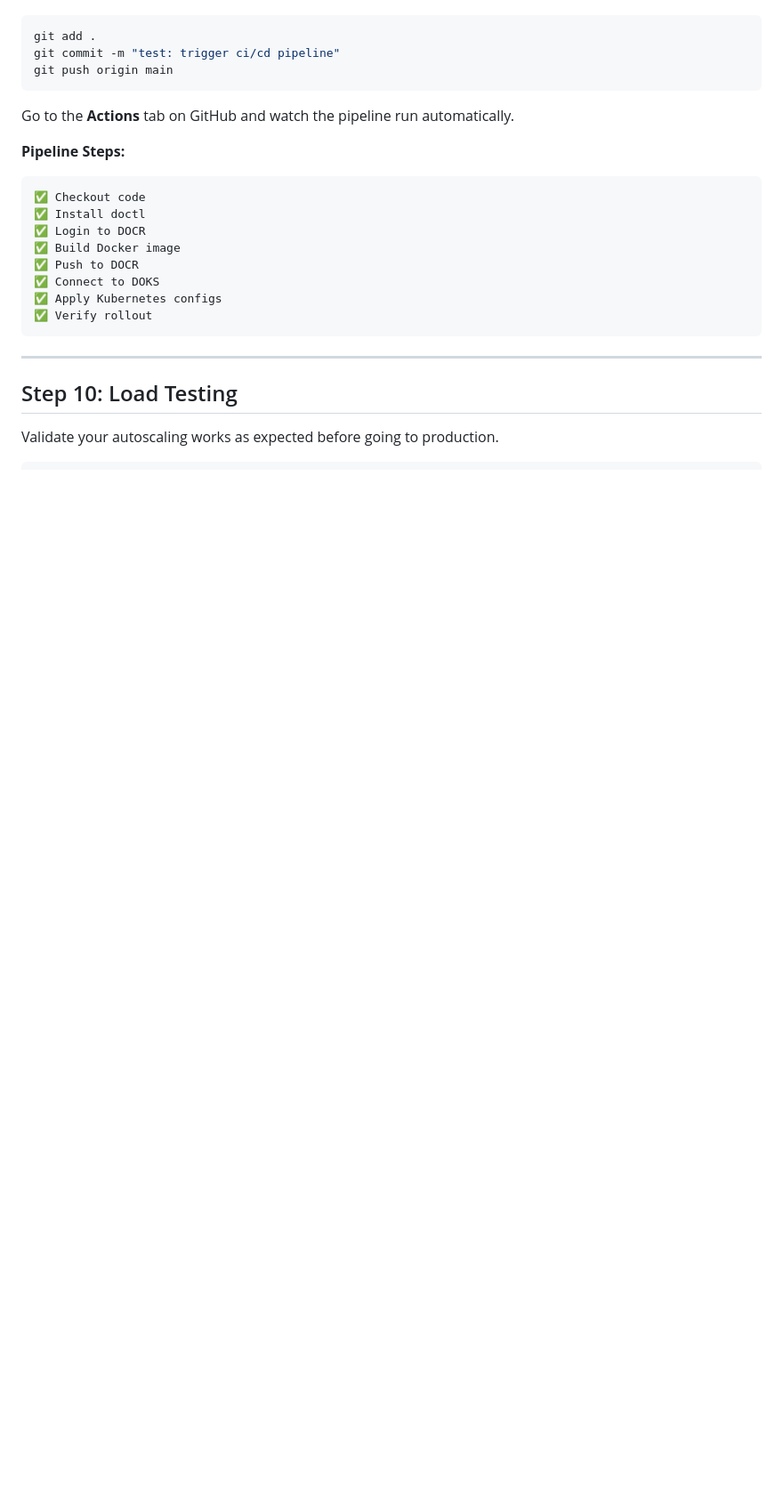
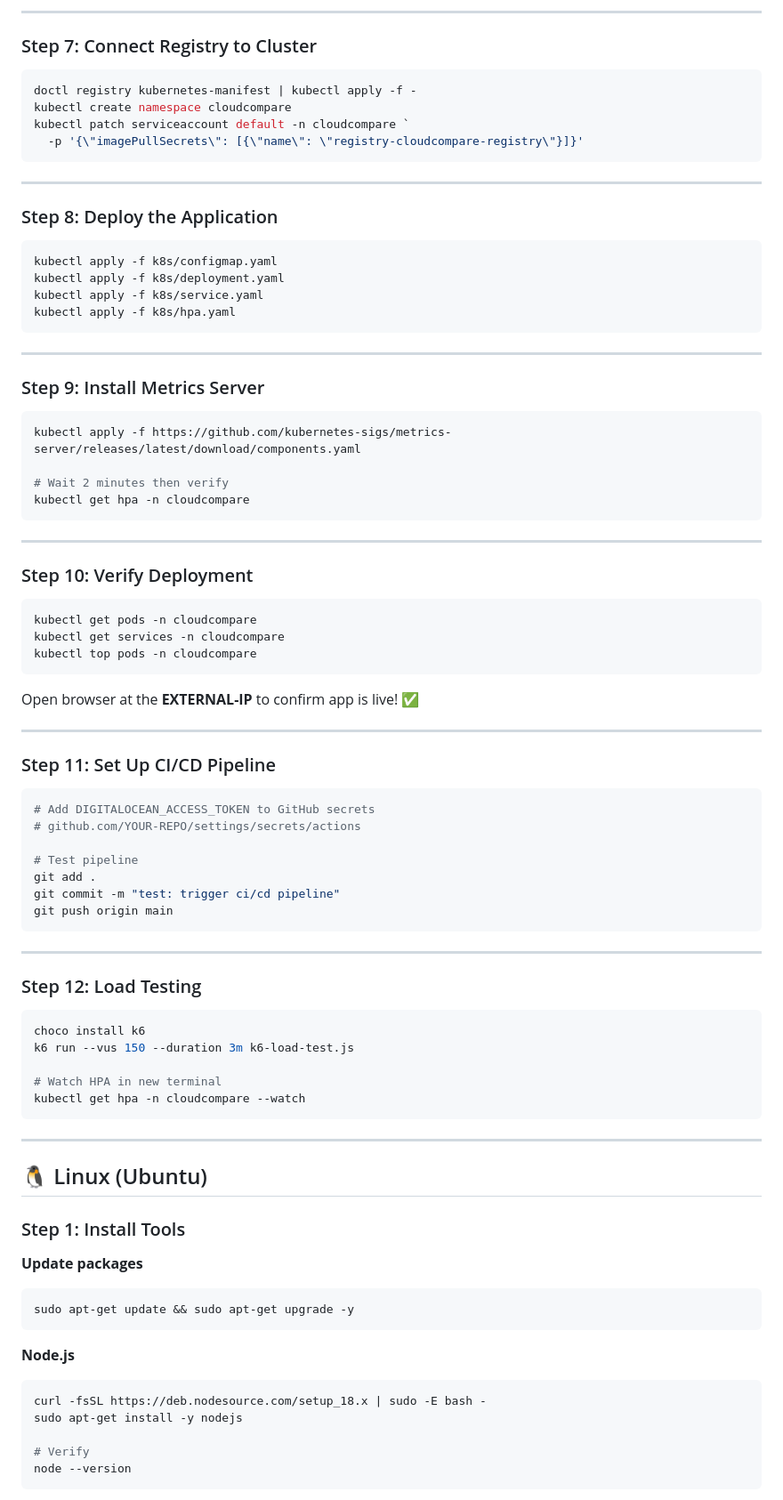
Before and after one commit to Poojamandava-DO/cloudcompare, a Markdown page: docs/SETUP.md, the part around one of its changes. Shown at 89% size. GitHub-like rendering; blank space fills up the shorter version.

````diff
--- a/docs/SETUP.md
+++ b/docs/SETUP.md
@@ -453,24 +426,85 @@ Make any small change to the code and push:
+---
+
+### Step 7: Connect Registry to Cluster
+```powershell
+doctl registry kubernetes-manifest | kubectl apply -f -
+kubectl create namespace cloudcompare
+kubectl patch serviceaccount default -n cloudcompare `
+  -p '{\"imagePullSecrets\": [{\"name\": \"registry-cloudcompare-registry\"}]}'
+```
+
+---
+
+### Step 8: Deploy the Application
+```powershell
+kubectl apply -f k8s/configmap.yaml
+kubectl apply -f k8s/deployment.yaml
+kubectl apply -f k8s/service.yaml
+kubectl apply -f k8s/hpa.yaml
+```
+
+---
+
+### Step 9: Install Metrics Server
+```powershell
+kubectl apply -f https://github.com/kubernetes-sigs/metrics-server/releases/latest/download/components.yaml
+
+# Wait 2 minutes then verify
+kubectl get hpa -n cloudcompare
+```
+
+---
+
+### Step 10: Verify Deployment
+```powershell
+kubectl get pods -n cloudcompare
+kubectl get services -n cloudcompare
+kubectl top pods -n cloudcompare
+```
+
+Open browser at the **EXTERNAL-IP** to confirm app is live! ✅
+
+---
+
+### Step 11: Set Up CI/CD Pipeline
+```powershell
+# Add DIGITALOCEAN_ACCESS_TOKEN to GitHub secrets
+# github.com/YOUR-REPO/settings/secrets/actions
+
+# Test pipeline
 git add .
 git commit -m "test: trigger ci/cd pipeline"
 git push origin main
 ```
 
-Go to the **Actions** tab on GitHub and watch the pipeline run automatically.
+---
 
-**Pipeline Steps:**
-```
-✅ Checkout code
-✅ Install doctl
-✅ Login to DOCR
-✅ Build Docker image
-✅ Push to DOCR
-✅ Connect to DOKS
-✅ Apply Kubernetes configs
-✅ Verify rollout
+### Step 12: Load Testing
+```powershell
+choco install k6
+k6 run --vus 150 --duration 3m k6-load-test.js
+
+# Watch HPA in new terminal
+kubectl get hpa -n cloudcompare --watch
 ```
 
 ---
 
-## Step 10: Load Testing
+## 🐧 Linux (Ubuntu)
 
-Validate your autoscaling works as expected before going to production.
+### Step 1: Install Tools
+
+**Update packages**
+```bash
+sudo apt-get update && sudo apt-get upgrade -y
+```
+
+**Node.js**
+```bash
+curl -fsSL https://deb.nodesource.com/setup_18.x | sudo -E bash -
+sudo apt-get install -y nodejs
+
+# Verify
+node --version
+```
+
````
Also changed, not shown: other parts of docs/SETUP.md (+375 -270 lines).
